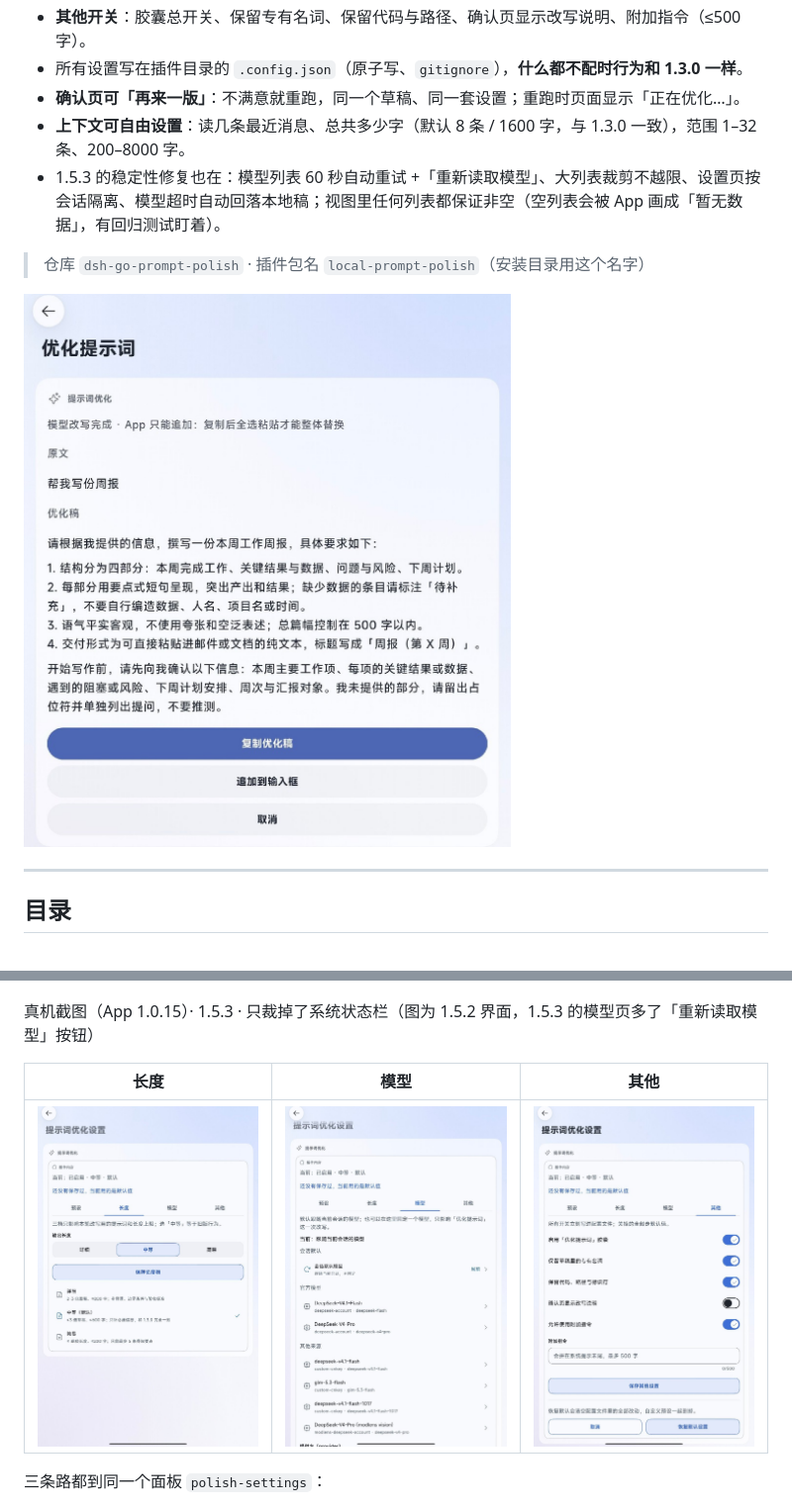
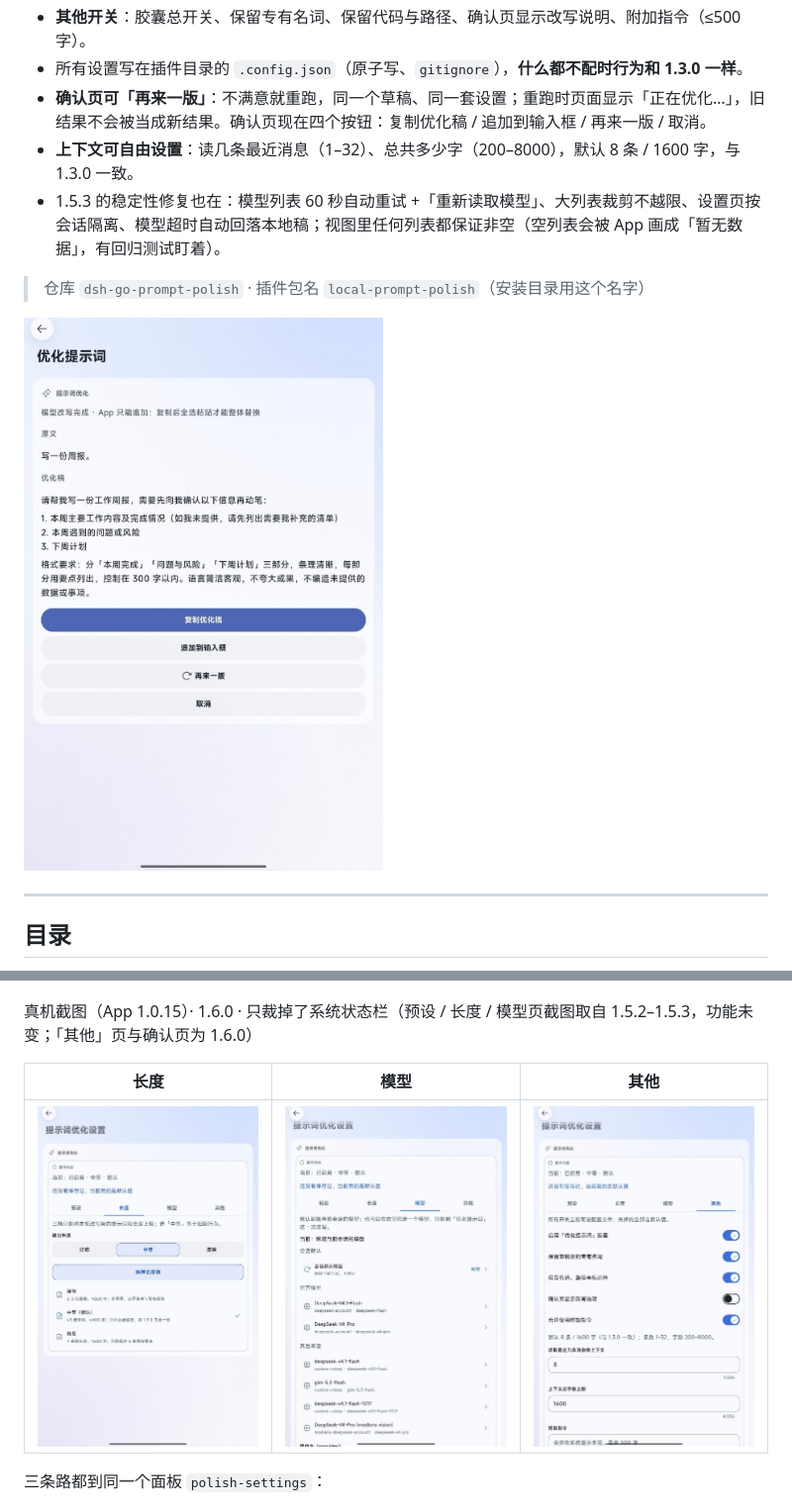
Before and after one commit to usi112/dsh-go-prompt-polish, a Markdown page: README.md, 2 parts joined by grey strips. Shown at 99% size. Drawn GitHub-style; pictures changed too: docs/preview/confirm.jpg, docs/preview/settings-other.jpg.

```diff
--- a/README.md
+++ b/README.md
@@ -16,8 +16,8 @@
 - **模型按来源分组**：会话默认 / 官方模型 / 其他来源（中转、第三方、聚合平台、识别不出的都归这里），可以点选、可以手填 provider + model、也可以「重新读取模型」；不改这里就跟随当前会话的模型。
 - **其他开关**：胶囊总开关、保留专有名词、保留代码与路径、确认页显示改写说明、附加指令（≤500 字）。
 - 所有设置写在插件目录的 `.config.json`（原子写、`gitignore`），**什么都不配时行为和 1.3.0 一样**。
-- **确认页可「再来一版」**：不满意就重跑，同一个草稿、同一套设置；重跑时页面显示「正在优化…」。
-- **上下文可自由设置**：读几条最近消息、总共多少字（默认 8 条 / 1600 字，与 1.3.0 一致），范围 1–32 条、200–8000 字。
+- **确认页可「再来一版」**：不满意就重跑，同一个草稿、同一套设置；重跑时页面显示「正在优化…」，旧结果不会被当成新结果。确认页现在四个按钮：复制优化稿 / 追加到输入框 / 再来一版 / 取消。
+- **上下文可自由设置**：读几条最近消息（1–32）、总共多少字（200–8000），默认 8 条 / 1600 字，与 1.3.0 一致。
 - 1.5.3 的稳定性修复也在：模型列表 60 秒自动重试 +「重新读取模型」、大列表裁剪不越限、设置页按会话隔离、模型超时自动回落本地稿；视图里任何列表都保证非空（空列表会被 App 画成「暂无数据」，有回归测试盯着）。
 
 > 仓库 `dsh-go-prompt-polish` · 插件包名 `local-prompt-polish`（安装目录用这个名字）
@@ -98,7 +98,7 @@ dsh-go 原生插件的 effect 白名单只有 `insert` / `copy` / `toast` / `com
 
 ![设置页 · 预设](docs/preview/settings-presets.jpg)
 
-真机截图（App 1.0.15）· 1.5.3 · 只裁掉了系统状态栏（图为 1.5.2 界面，1.5.3 的模型页多了「重新读取模型」按钮）
+真机截图（App 1.0.15）· 1.6.0 · 只裁掉了系统状态栏（预设 / 长度 / 模型页截图取自 1.5.2–1.5.3，功能未变；「其他」页与确认页为 1.6.0）
 
 | 长度 | 模型 | 其他 |
 |---|---|---|
```
Also changed, not shown: other parts of README.md (+1 -1 lines), CHANGELOG.md (+1 -0 lines), README.en.md (+2 -2 lines).
